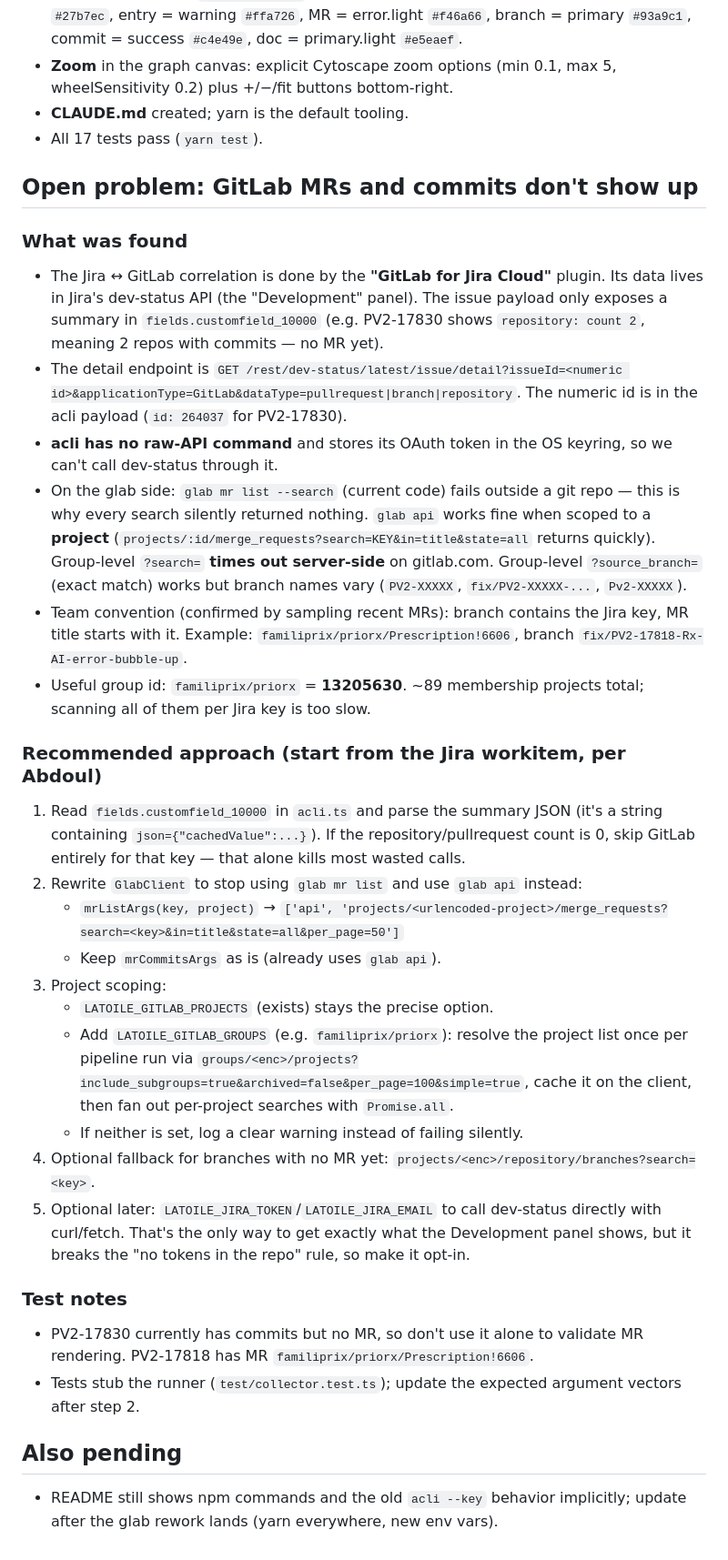
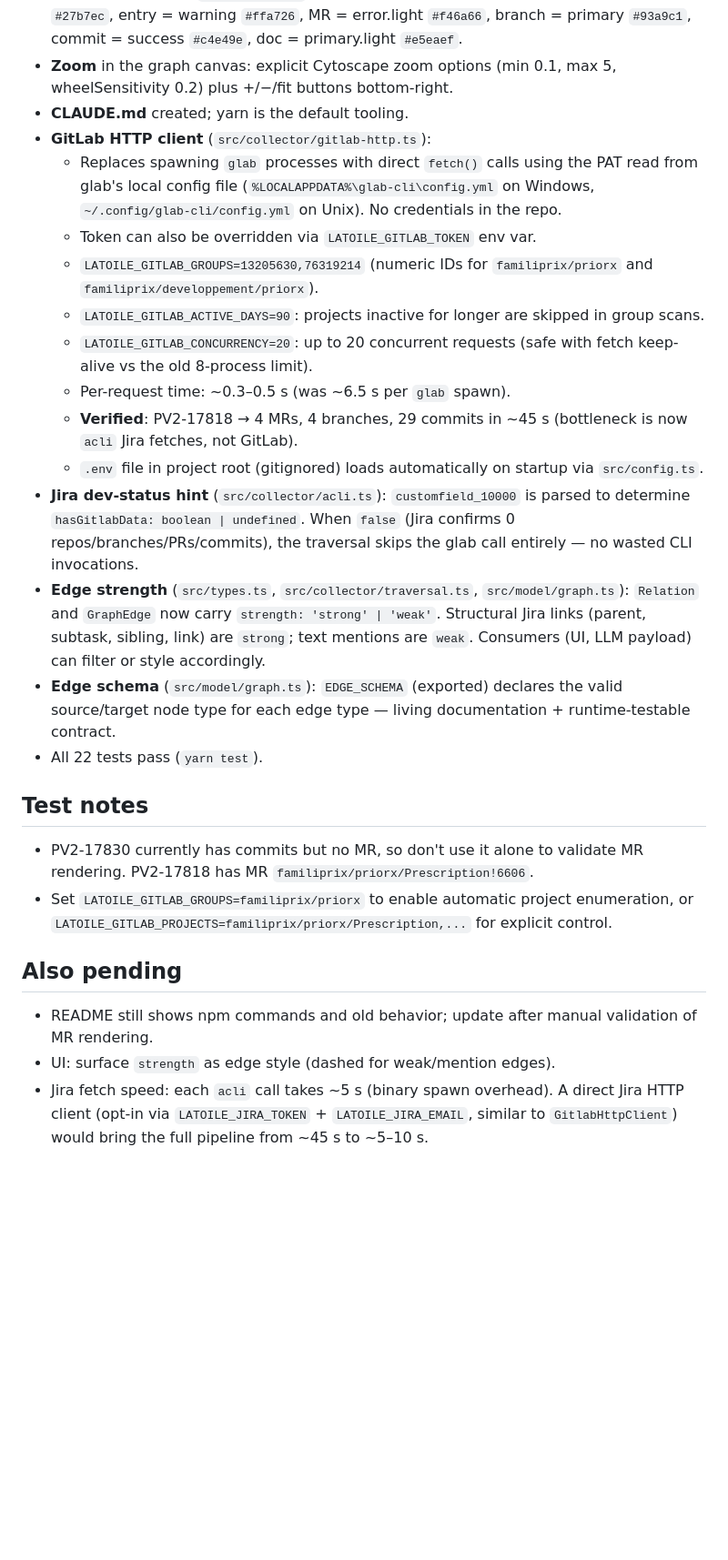
Before and after one commit to moumine9/latoile, a Markdown page: PLAN.md, the part around the change. Shown at 91% size. GitHub-like rendering; blank space fills up the shorter version.

```diff
--- a/PLAN.md
+++ b/PLAN.md
@@ -8,37 +8,27 @@ Session date: 2026-07-08. Written so work can resume after the usage limit reset
 - **Dark theme applied** to `public/styles.css`, `public/index.html` (Quicksand font), and the Cytoscape colors in `src/web/app.ts`. Dark only, per request. Palette mapping: jira = info `#27b7ec`, entry = warning `#ffa726`, MR = error.light `#f46a66`, branch = primary `#93a9c1`, commit = success `#c4e49e`, doc = primary.light `#e5eaef`.
 - **Zoom** in the graph canvas: explicit Cytoscape zoom options (min 0.1, max 5, wheelSensitivity 0.2) plus +/−/fit buttons bottom-right.
 - **CLAUDE.md** created; yarn is the default tooling.
-- All 17 tests pass (`yarn test`).
+- **GitLab HTTP client** (`src/collector/gitlab-http.ts`):
+  - Replaces spawning `glab` processes with direct `fetch()` calls using the PAT read from glab's local config file (`%LOCALAPPDATA%\glab-cli\config.yml` on Windows, `~/.config/glab-cli/config.yml` on Unix). No credentials in the repo.
+  - Token can also be overridden via `LATOILE_GITLAB_TOKEN` env var.
+  - `LATOILE_GITLAB_GROUPS=13205630,76319214` (numeric IDs for `familiprix/priorx` and `familiprix/developpement/priorx`).
+  - `LATOILE_GITLAB_ACTIVE_DAYS=90`: projects inactive for longer are skipped in group scans.
+  - `LATOILE_GITLAB_CONCURRENCY=20`: up to 20 concurrent requests (safe with fetch keep-alive vs the old 8-process limit).
+  - Per-request time: ~0.3–0.5 s (was ~6.5 s per `glab` spawn).
+  - **Verified**: PV2-17818 → 4 MRs, 4 branches, 29 commits in ~45 s (bottleneck is now `acli` Jira fetches, not GitLab).
+  - `.env` file in project root (gitignored) loads automatically on startup via `src/config.ts`.
+- **Jira dev-status hint** (`src/collector/acli.ts`): `customfield_10000` is parsed to determine `hasGitlabData: boolean | undefined`. When `false` (Jira confirms 0 repos/branches/PRs/commits), the traversal skips the glab call entirely — no wasted CLI invocations.
+- **Edge strength** (`src/types.ts`, `src/collector/traversal.ts`, `src/model/graph.ts`): `Relation` and `GraphEdge` now carry `strength: 'strong' | 'weak'`. Structural Jira links (parent, subtask, sibling, link) are `strong`; text mentions are `weak`. Consumers (UI, LLM payload) can filter or style accordingly.
+- **Edge schema** (`src/model/graph.ts`): `EDGE_SCHEMA` (exported) declares the valid source/target node type for each edge type — living documentation + runtime-testable contract.
+- All 22 tests pass (`yarn test`).
 
-## Open problem: GitLab MRs and commits don't show up
-
-### What was found
-
-- The Jira ↔ GitLab correlation is done by the **"GitLab for Jira Cloud"** plugin. Its data lives in Jira's dev-status API (the "Development" panel). The issue payload only exposes a summary in `fields.customfield_10000` (e.g. PV2-17830 shows `repository: count 2`, meaning 2 repos with commits — no MR yet).
-- The detail endpoint is `GET /rest/dev-status/latest/issue/detail?issueId=<numeric id>&applicationType=GitLab&dataType=pullrequest|branch|repository`. The numeric id is in the acli payload (`id: 264037` for PV2-17830).
-- **acli has no raw-API command** and stores its OAuth token in the OS keyring, so we can't call dev-status through it.
-- On the glab side: `glab mr list --search` (current code) fails outside a git repo — this is why every search silently returned nothing. `glab api` works fine when scoped to a **project** (`projects/:id/merge_requests?search=KEY&in=title&state=all` returns quickly). Group-level `?search=` **times out server-side** on gitlab.com. Group-level `?source_branch=` (exact match) works but branch names vary (`PV2-XXXXX`, `fix/PV2-XXXXX-...`, `Pv2-XXXXX`).
-- Team convention (confirmed by sampling recent MRs): branch contains the Jira key, MR title starts with it. Example: `familiprix/priorx/Prescription!6606`, branch `fix/PV2-17818-Rx-AI-error-bubble-up`.
-- Useful group id: `familiprix/priorx` = **13205630**. ~89 membership projects total; scanning all of them per Jira key is too slow.
-
-### Recommended approach (start from the Jira workitem, per Abdoul)
-
-1. Read `fields.customfield_10000` in `acli.ts` and parse the summary JSON (it's a string containing `json={"cachedValue":...}`). If the repository/pullrequest count is 0, skip GitLab entirely for that key — that alone kills most wasted calls.
-2. Rewrite `GlabClient` to stop using `glab mr list` and use `glab api` instead:
-   - `mrListArgs(key, project)` → `['api', 'projects/<urlencoded-project>/merge_requests?search=<key>&in=title&state=all&per_page=50']`
-   - Keep `mrCommitsArgs` as is (already uses `glab api`).
-3. Project scoping:
-   - `LATOILE_GITLAB_PROJECTS` (exists) stays the precise option.
-   - Add `LATOILE_GITLAB_GROUPS` (e.g. `familiprix/priorx`): resolve the project list once per pipeline run via `groups/<enc>/projects?include_subgroups=true&archived=false&per_page=100&simple=true`, cache it on the client, then fan out per-project searches with `Promise.all`.
-   - If neither is set, log a clear warning instead of failing silently.
-4. Optional fallback for branches with no MR yet: `projects/<enc>/repository/branches?search=<key>`.
-5. Optional later: `LATOILE_JIRA_TOKEN`/`LATOILE_JIRA_EMAIL` to call dev-status directly with curl/fetch. That's the only way to get exactly what the Development panel shows, but it breaks the "no tokens in the repo" rule, so make it opt-in.
-
-### Test notes
+## Test notes
 
 - PV2-17830 currently has commits but no MR, so don't use it alone to validate MR rendering. PV2-17818 has MR `familiprix/priorx/Prescription!6606`.
-- Tests stub the runner (`test/collector.test.ts`); update the expected argument vectors after step 2.
+- Set `LATOILE_GITLAB_GROUPS=familiprix/priorx` to enable automatic project enumeration, or `LATOILE_GITLAB_PROJECTS=familiprix/priorx/Prescription,...` for explicit control.
 
 ## Also pending
 
-- README still shows npm commands and the old `acli --key` behavior implicitly; update after the glab rework lands (yarn everywhere, new env vars).
+- README still shows npm commands and old behavior; update after manual validation of MR rendering.
+- UI: surface `strength` as edge style (dashed for weak/mention edges).
+- Jira fetch speed: each `acli` call takes ~5 s (binary spawn overhead). A direct Jira HTTP client (opt-in via `LATOILE_JIRA_TOKEN` + `LATOILE_JIRA_EMAIL`, similar to `GitlabHttpClient`) would bring the full pipeline from ~45 s to ~5–10 s.
```
Also changed, not shown: CLAUDE.md (+12 -9 lines), README.md (+53 -13 lines).
